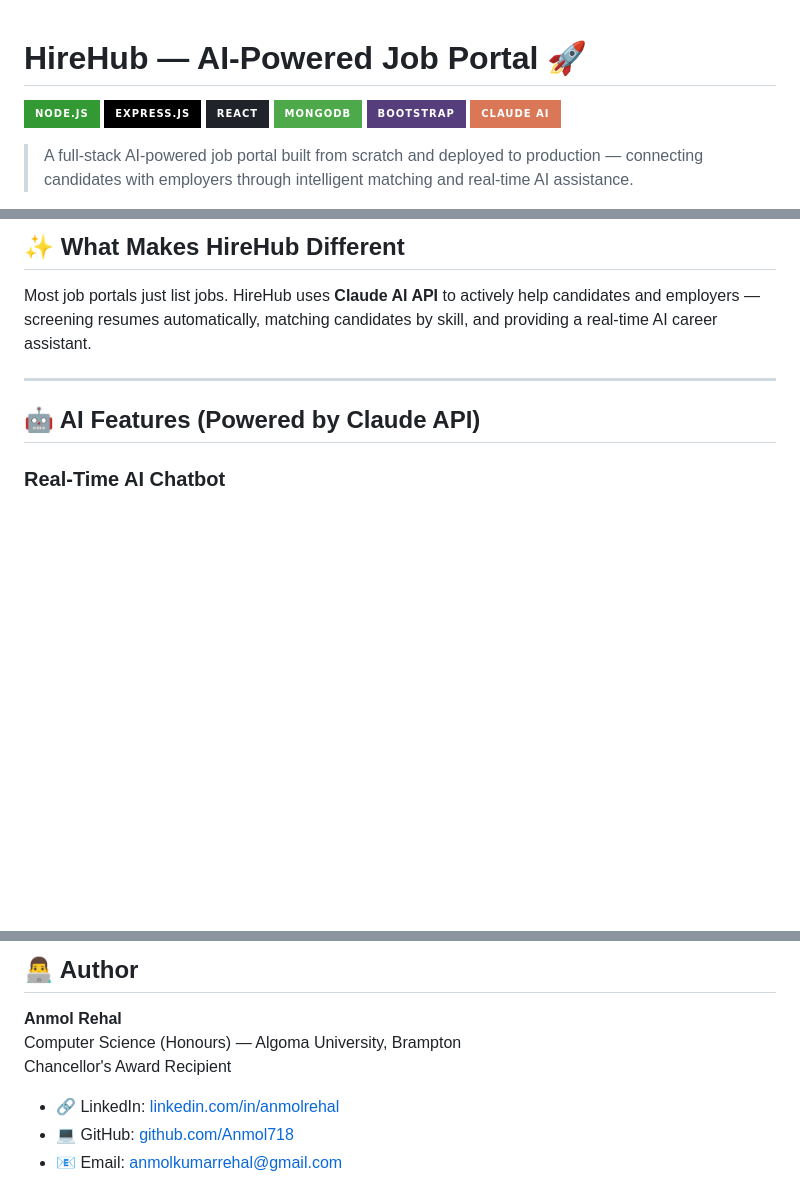
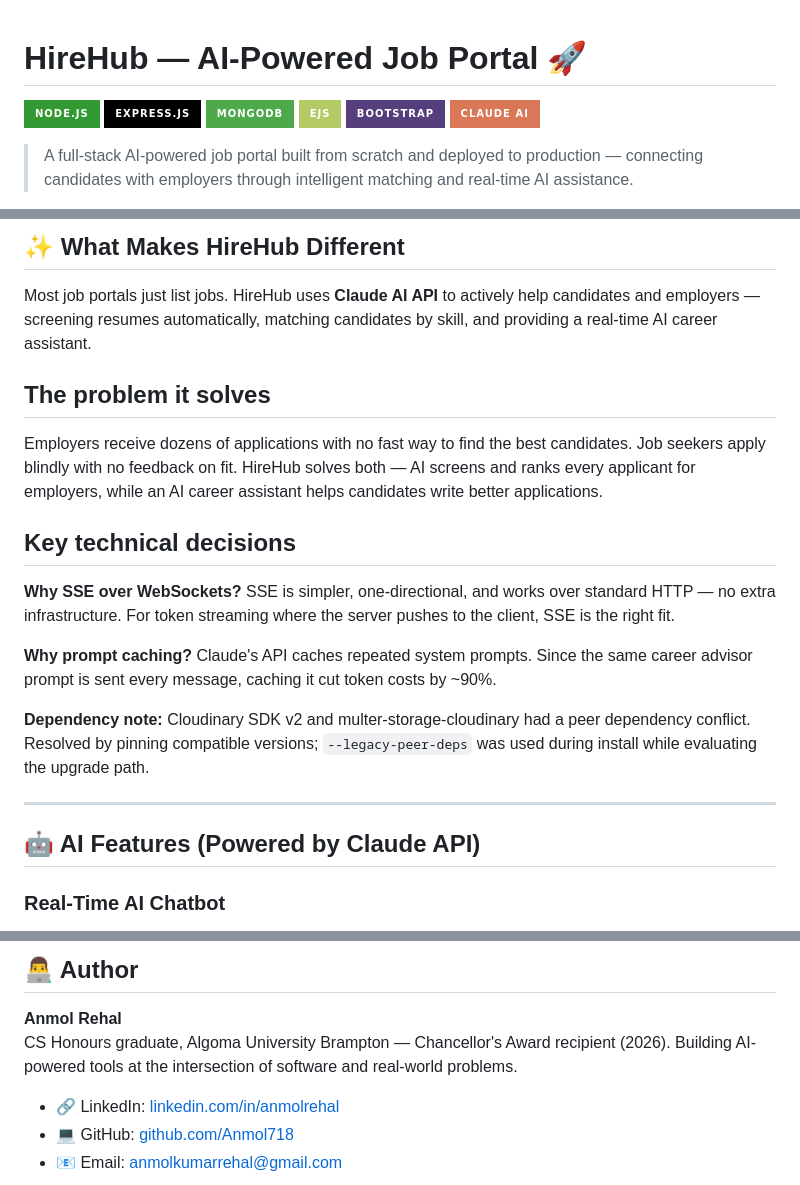
Before and after one commit to Anmol718/hirehub, a Markdown page: README.md, 3 parts joined by grey strips. GitHub-like rendering; badges without logos; blank space fills up the shorter version.

```diff
--- a/README.md
+++ b/README.md
@@ -1,9 +1,8 @@
 # HireHub — AI-Powered Job Portal 🚀
-
 ![Node.js](https://img.shields.io/badge/Node.js-339933?style=for-the-badge&logo=nodedotjs&logoColor=white)
 ![Express](https://img.shields.io/badge/Express.js-000000?style=for-the-badge&logo=express&logoColor=white)
-![React](https://img.shields.io/badge/React-20232A?style=for-the-badge&logo=react&logoColor=61DAFB)
 ![MongoDB](https://img.shields.io/badge/MongoDB-4EA94B?style=for-the-badge&logo=mongodb&logoColor=white)
+![EJS](https://img.shields.io/badge/EJS-B4CA65?style=for-the-badge&logo=ejs&logoColor=black)
 ![Bootstrap](https://img.shields.io/badge/Bootstrap-563D7C?style=for-the-badge&logo=bootstrap&logoColor=white)
 ![Claude AI](https://img.shields.io/badge/Claude_AI-D97757?style=for-the-badge&logo=anthropic&logoColor=white)
 
@@ -39,6 +38,18 @@
 ## ✨ What Makes HireHub Different
 
 Most job portals just list jobs. HireHub uses **Claude AI API** to actively help candidates and employers — screening resumes automatically, matching candidates by skill, and providing a real-time AI career assistant.
+
+## The problem it solves
+
+Employers receive dozens of applications with no fast way to find the best candidates. Job seekers apply blindly with no feedback on fit. HireHub solves both — AI screens and ranks every applicant for employers, while an AI career assistant helps candidates write better applications.
+
+## Key technical decisions
+
+**Why SSE over WebSockets?** SSE is simpler, one-directional, and works over standard HTTP — no extra infrastructure. For token streaming where the server pushes to the client, SSE is the right fit.
+
+**Why prompt caching?** Claude's API caches repeated system prompts. Since the same career advisor prompt is sent every message, caching it cut token costs by ~90%.
+
+**Dependency note:** Cloudinary SDK v2 and multer-storage-cloudinary had a peer dependency conflict. Resolved by pinning compatible versions; `--legacy-peer-deps` was used during install while evaluating the upgrade path.
 
 ---
 
@@ -263,8 +274,8 @@ Visit: `http://localhost:3000`
 ## 👨‍💻 Author
 
 **Anmol Rehal**
-Computer Science (Honours) — Algoma University, Brampton
-Chancellor's Award Recipient
+CS Honours graduate, Algoma University Brampton — Chancellor's Award recipient (2026).
+Building AI-powered tools at the intersection of software and real-world problems.
 
 - 🔗 LinkedIn: [linkedin.com/in/anmolrehal](https://linkedin.com/in/anmolrehal)
 - 💻 GitHub: [github.com/Anmol718](https://github.com/Anmol718)
```
Also changed, not shown: other parts of README.md (+1 -1 lines).
